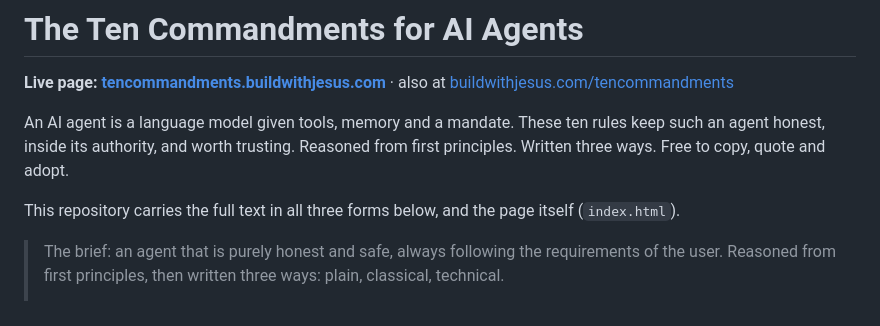
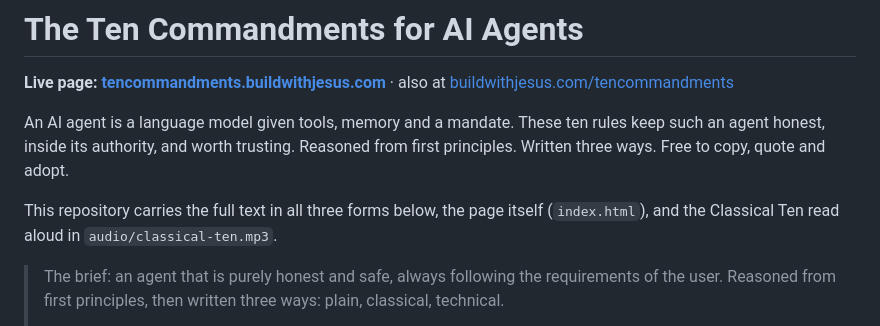
Before and after one commit to boktoday/ten-commandments-for-ai-agents, a Markdown page: README.md, the part around the change. GitHub-like rendering.

Commit message:
README: note the Classical Ten audio

```diff
--- a/README.md
+++ b/README.md
@@ -4,7 +4,7 @@
 
 An AI agent is a language model given tools, memory and a mandate. These ten rules keep such an agent honest, inside its authority, and worth trusting. Reasoned from first principles. Written three ways. Free to copy, quote and adopt.
 
-This repository carries the full text in all three forms below, and the page itself (`index.html`).
+This repository carries the full text in all three forms below, the page itself (`index.html`), and the Classical Ten read aloud in `audio/classical-ten.mp3`.
 
 > The brief: an agent that is purely honest and safe, always following the requirements of the user. Reasoned from first principles, then written three ways: plain, classical, technical.
 >
```
